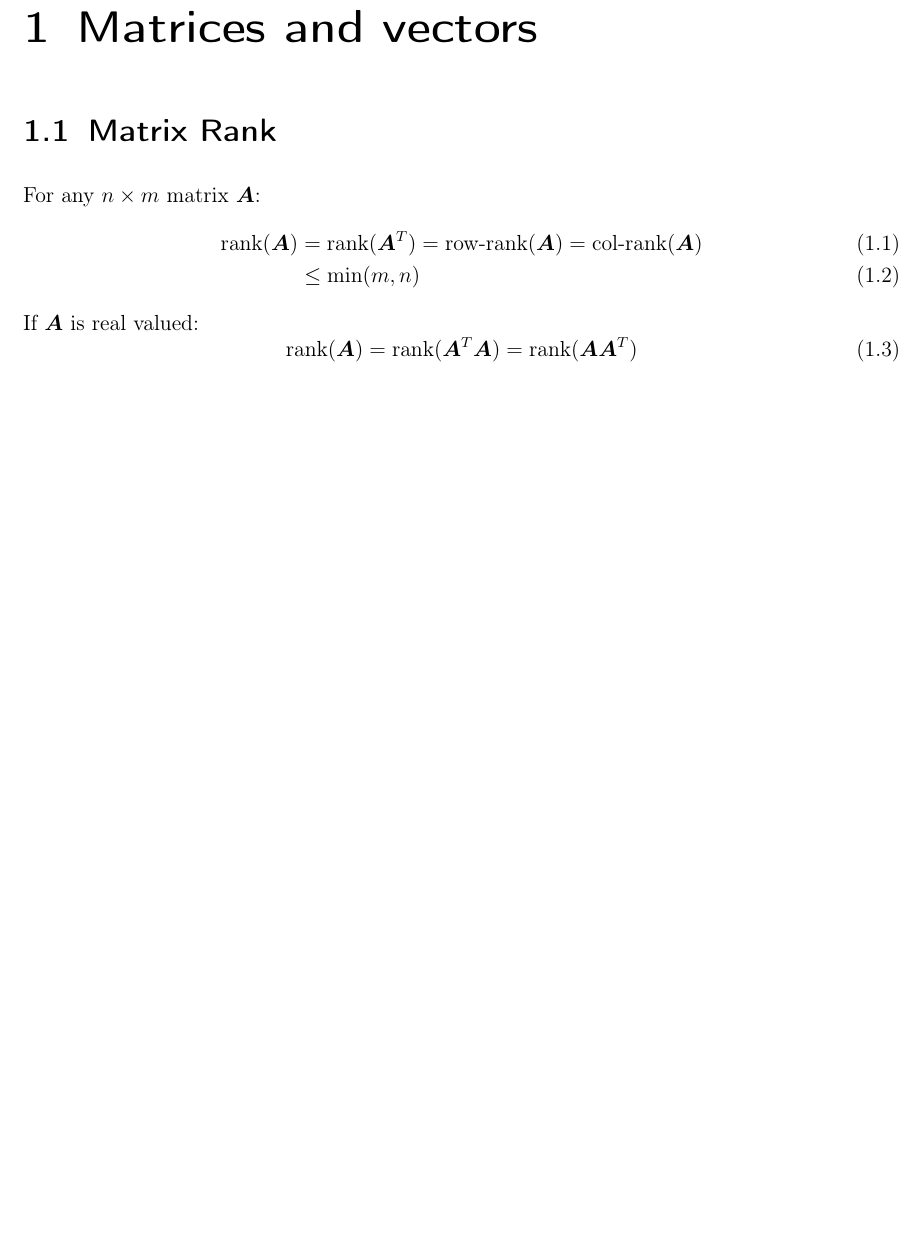
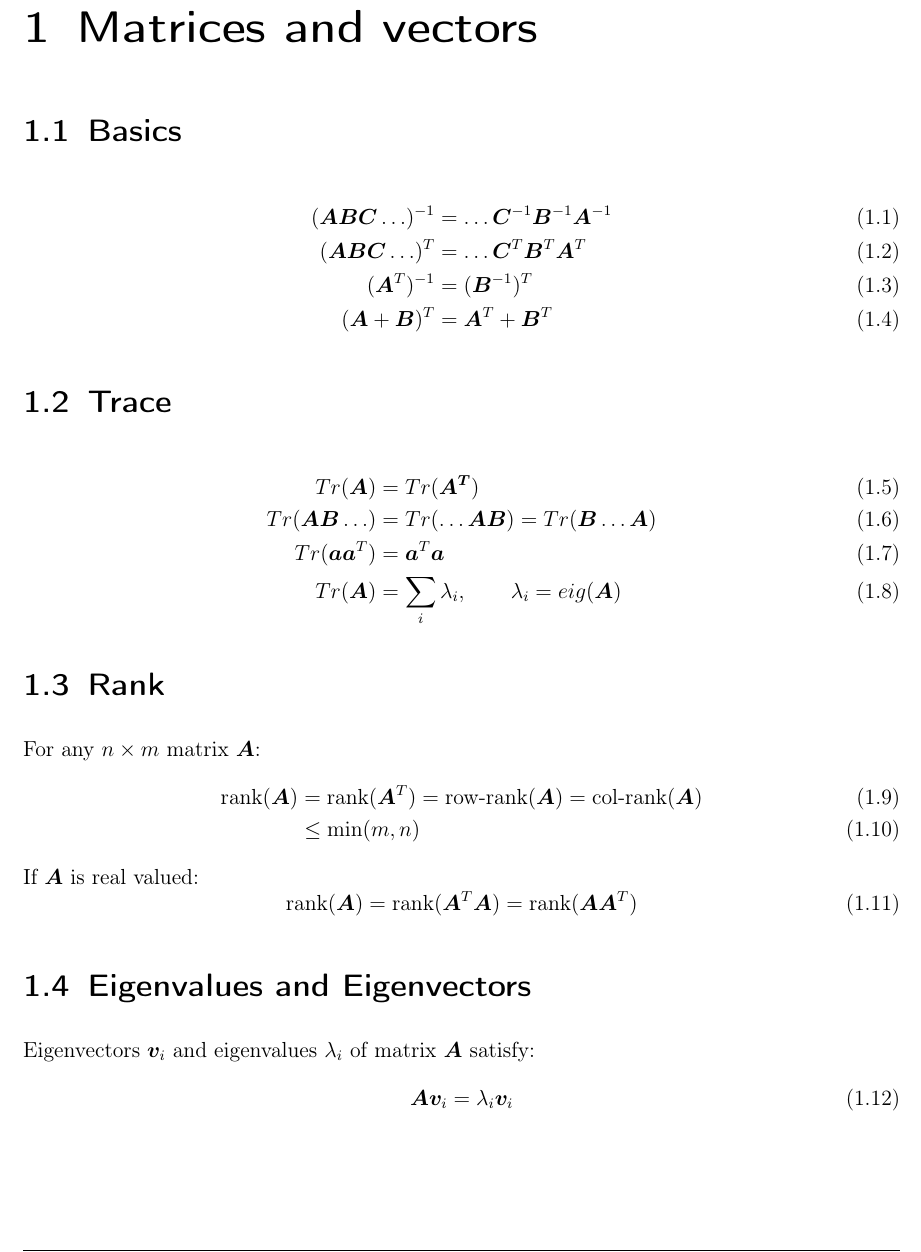
Before and after one commit to TheFloe1995/MathCookbook, a LaTeX document (MathCookbook.tex, which reads Matrices.tex): part of page 3 of 7, cut so that both start at the same text, the shorter picture padded with empty space. Compiled offline with pdfLaTeX.

Commit message:
Added tex root commands and some matrix rules

```diff
--- a/Matrices.tex
+++ b/Matrices.tex
@@ -1,6 +1,23 @@
+%!TEX root = MathCookbook.tex
 \chapter{Matrices and vectors}
 
-\section{Matrix Rank}
+\section{Basics}
+\begin{align}
+  (\bm{ABC}\ldots)^{-1} &= \ldots \bm{C}^{-1} \bm{B}^{-1} \bm{A}^{-1} \\
+  (\bm{ABC}\ldots)^{T} &= \ldots \bm{C}^{T} \bm{B}^{T} \bm{A}^{T} \\
+  (\bm{A}^T)^{-1} &= (\bm{B}^{-1})^T \\
+  (\bm{A} + \bm{B})^T &= \bm{A}^T + \bm{B}^T
+\end{align}
+
+\section{Trace}
+\begin{align}
+  Tr(\bm{A}) &= Tr(\bm{A^T}) \\
+  Tr(\bm{A} \bm{B} \ldots) &= Tr(\ldots \bm{A} \bm{B}) = Tr(\bm{B}\ldots \bm{A}) \\
+  Tr(\bm{aa}^T) &= \bm{a}^T \bm{a}\\
+  Tr(\bm{A}) &= \sum_i \lambda_i, \qquad \lambda_i = eig(\bm{A})
+\end{align}
+
+\section{Rank}
 For any $n \times m$ matrix $\bm{A}$:
 \begin{align}
 	\text{rank}(\bm{A}) &= \text{rank}(\bm{A}^T) = \text{row-rank}(\bm{A}) = \text{col-rank}(\bm{A})\\
@@ -10,3 +27,9 @@ If $\bm{A}$ is real valued:
 \begin{equation}
 	\text{rank}(\bm{A}) = \text{rank}(\bm{A}^T \bm{A}) = \text{rank}(\bm{A} \bm{A}^T)
 \end{equation}
+
+\section{Eigenvalues and Eigenvectors}
+Eigenvectors $\bm{v}_i$ and eigenvalues $\lambda_i$ of matrix $\bm{A}$ satisfy:
+\begin{equation}
+  \bm{Av}_i = \lambda_i\bm{v}_i
+\end{equation}
```
Also changed, not shown: Optimization.tex (+1 -0 lines), Robotics.tex (+2 -0 lines), Uncategorized.tex (+2 -0 lines).
